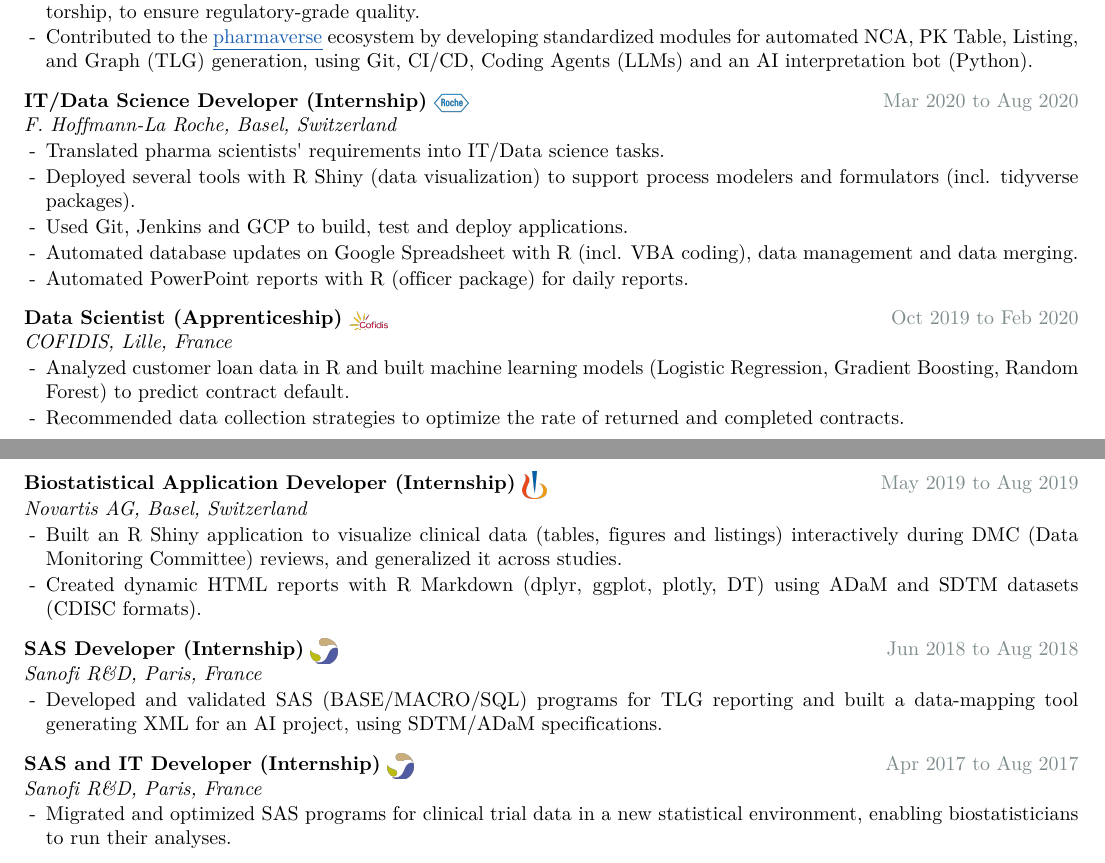
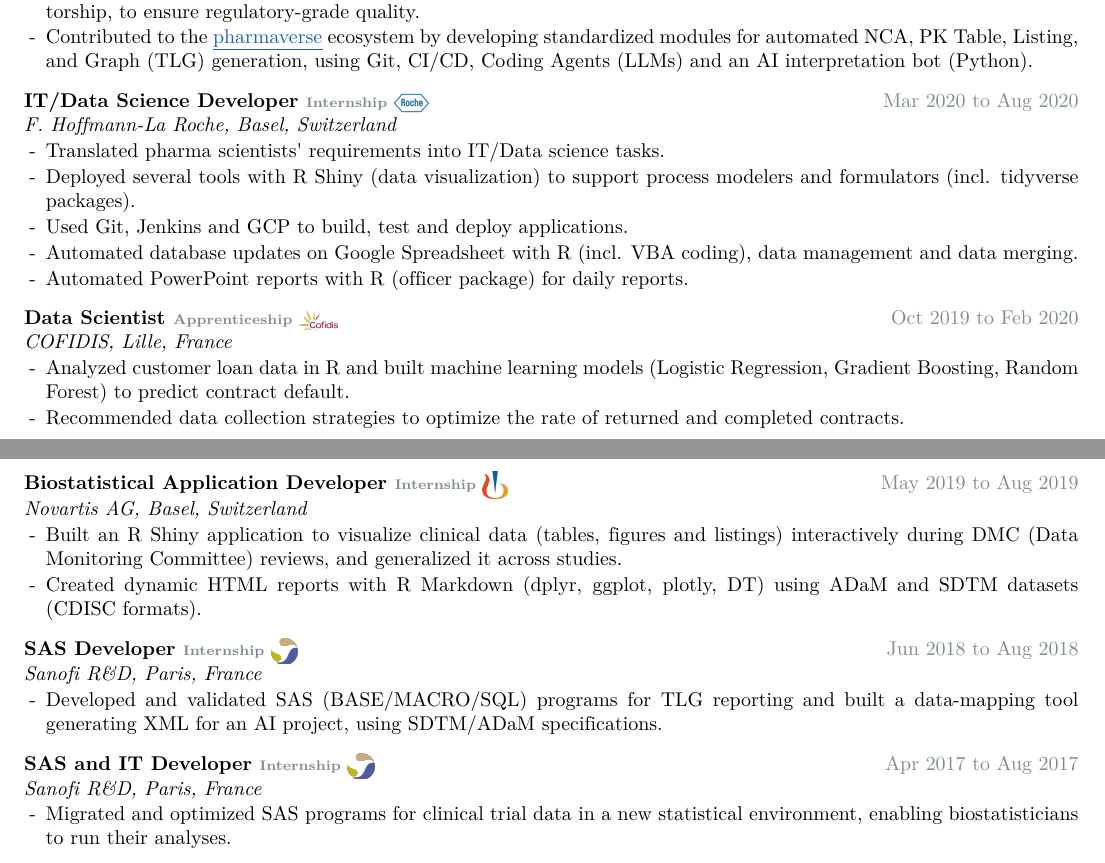
Before and after one commit to Shaakon35/CV, a LaTeX CV (cv_master.tex): two parts of pages 1 and 2 of 2, joined at a grey line, cut so that both start at the same text. Compiled offline with XeLaTeX.

Commit message:
Style employment-type labels: grey, smaller, no parentheses
Render Internship/Apprenticeship tags 3pt smaller than the body in muted
grey without parentheses via a new \emptype macro.

Co-authored-by: Ona <no-reply@ona.com>

```diff
--- a/cv_master.tex
+++ b/cv_master.tex
@@ -119,6 +119,9 @@
     \textit{#2} & \\
   \end{tabularx}%
 }
+% Employment-type tag next to a role title (e.g. Internship, Apprenticeship).
+% Rendered 3pt smaller than the body and in the muted grey, no parentheses.
+\newcommand{\emptype}[1]{{\textcolor{muted}{\fontsize{7}{8}\selectfont #1}}}
 % \rolel{title}{org}{dates}{logo}{logo height}
 \newcommand{\rolel}[5]{%
   \vspace{7pt}
@@ -256,7 +259,7 @@ accelerate delivery, supporting molecules from Phase 1 to market.
         interpretation bot (Python).
 \end{itemize}
 
-\rolel{IT/Data Science Developer (Internship)}{F. Hoffmann-La Roche, Basel, Switzerland}{Mar 2020 to Aug 2020}{roche}{9.6pt}
+\rolel{IT/Data Science Developer~\emptype{Internship}}{F. Hoffmann-La Roche, Basel, Switzerland}{Mar 2020 to Aug 2020}{roche}{9.6pt}
 \begin{itemize}
   \item Translated pharma scientists' requirements into IT/Data science tasks.
   \item Deployed several tools with R Shiny (data visualization) to support
@@ -267,7 +270,7 @@ accelerate delivery, supporting molecules from Phase 1 to market.
   \item Automated PowerPoint reports with R (officer package) for daily reports.
 \end{itemize}
 
-\rolel{Data Scientist (Apprenticeship)}{COFIDIS, Lille, France}{Oct 2019 to Feb 2020}{cofidis}{8.7pt}
+\rolel{Data Scientist~\emptype{Apprenticeship}}{COFIDIS, Lille, France}{Oct 2019 to Feb 2020}{cofidis}{8.7pt}
 \begin{itemize}
   \item Analyzed customer loan data in R and built machine learning models
         (Logistic Regression, Gradient Boosting, Random Forest) to predict
@@ -276,7 +279,7 @@ accelerate delivery, supporting molecules from Phase 1 to market.
         and completed contracts.
 \end{itemize}
 
-\rolel{Biostatistical Application Developer (Internship)}{Novartis AG, Basel, Switzerland}{May 2019 to Aug 2019}{novartis}{13.8pt}
+\rolel{Biostatistical Application Developer~\emptype{Internship}}{Novartis AG, Basel, Switzerland}{May 2019 to Aug 2019}{novartis}{13.8pt}
 \begin{itemize}
   \item Built an R Shiny application to visualize clinical data (tables, figures
         and listings) interactively during DMC (Data Monitoring Committee)
@@ -285,14 +288,14 @@ accelerate delivery, supporting molecules from Phase 1 to market.
         using ADaM and SDTM datasets (CDISC formats).
 \end{itemize}
 
-\rolel{SAS Developer (Internship)}{Sanofi R\&D, Paris, France}{Jun 2018 to Aug 2018}{sanofi}{12.8pt}
+\rolel{SAS Developer~\emptype{Internship}}{Sanofi R\&D, Paris, France}{Jun 2018 to Aug 2018}{sanofi}{12.8pt}
 \begin{itemize}
   \item Developed and validated SAS (BASE/MACRO/SQL) programs for TLG reporting
         and built a data-mapping tool generating XML for an AI project, using
         SDTM/ADaM specifications.
 \end{itemize}
 
-\rolel{SAS and IT Developer (Internship)}{Sanofi R\&D, Paris, France}{Apr 2017 to Aug 2017}{sanofi}{12.8pt}
+\rolel{SAS and IT Developer~\emptype{Internship}}{Sanofi R\&D, Paris, France}{Apr 2017 to Aug 2017}{sanofi}{12.8pt}
 \begin{itemize}
   \item Migrated and optimized SAS programs for clinical trial data in a new
         statistical environment, enabling biostatisticians to run their analyses.
```
Also changed, not shown: cv_master.pdf.
